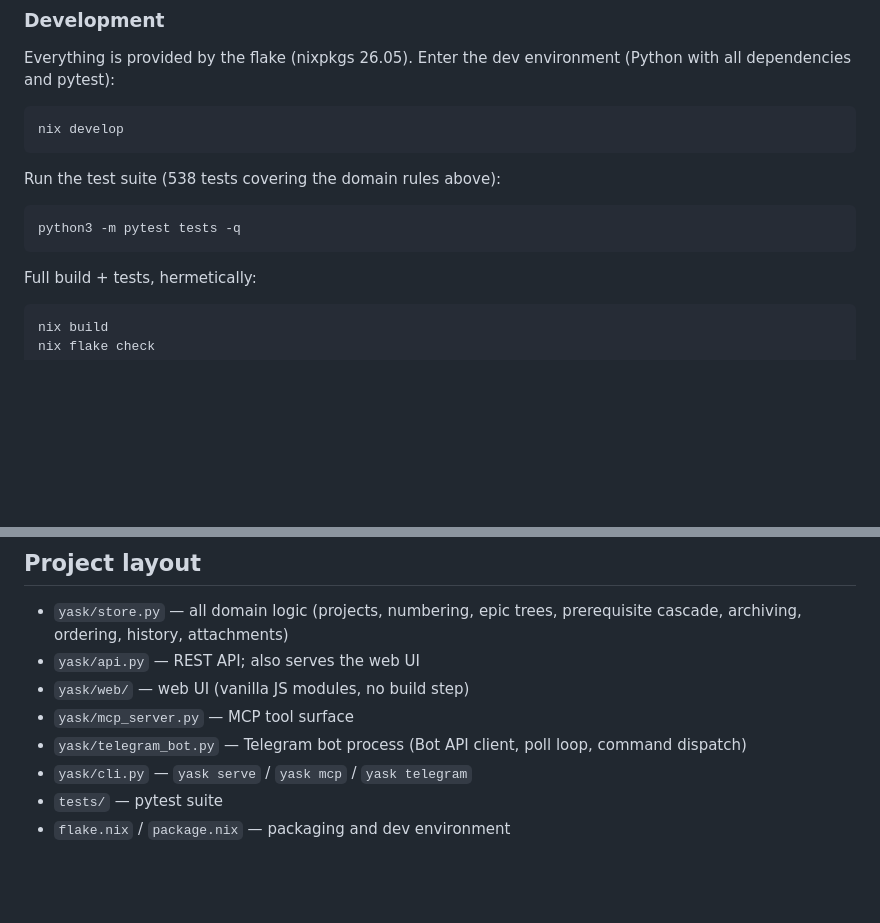
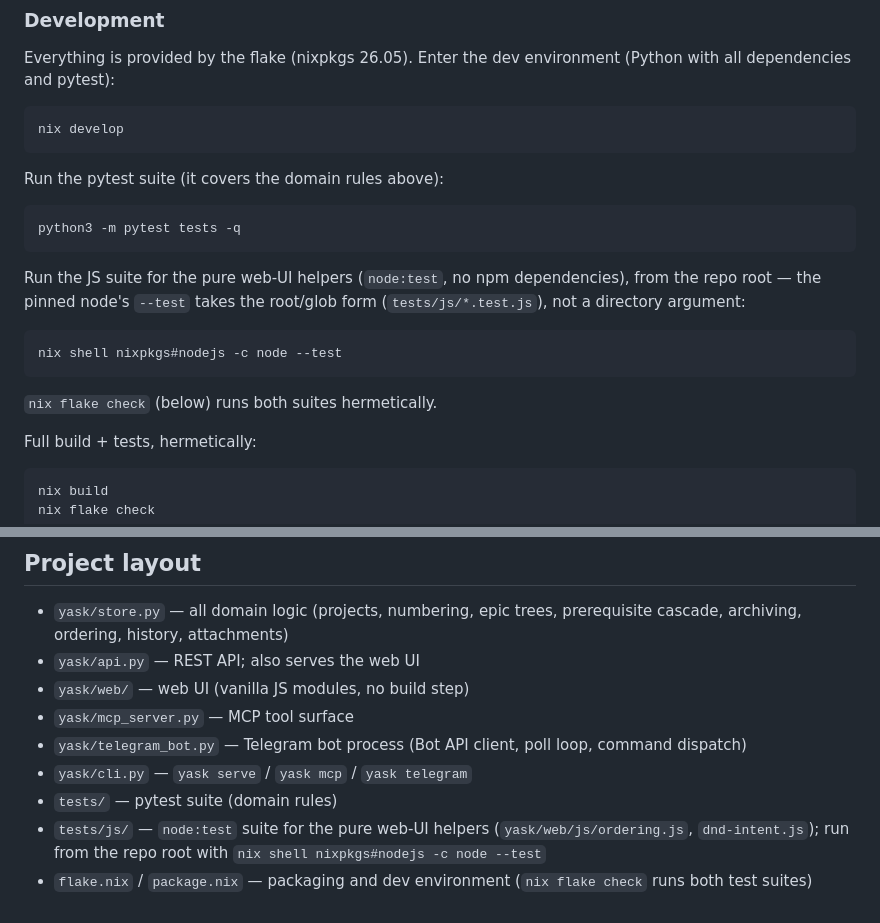
Before and after one commit to ShayDamir/yask, a Markdown page: README.md, 2 parts joined by grey strips. GitHub-like rendering; blank space fills up the shorter version.

Commit message:
docs(readme): document the JS test suite and drop the stale pytest count (#144)

````diff
--- a/README.md
+++ b/README.md
@@ -48,11 +48,21 @@ Everything is provided by the flake (nixpkgs 26.05). Enter the dev environment
 nix develop
 ```
 
-Run the test suite (538 tests covering the domain rules above):
+Run the pytest suite (it covers the domain rules above):
 
 ```
 python3 -m pytest tests -q
 ```
+
+Run the JS suite for the pure web-UI helpers (`node:test`, no npm
+dependencies), from the repo root — the pinned node's `--test` takes the
+root/glob form (`tests/js/*.test.js`), not a directory argument:
+
+```
+nix shell nixpkgs#nodejs -c node --test
+```
+
+`nix flake check` (below) runs both suites hermetically.
 
 Full build + tests, hermetically:
 
@@ -211,5 +221,9 @@ place but inert: hidden from the subscription list, never notified.
 - `yask/mcp_server.py` — MCP tool surface
 - `yask/telegram_bot.py` — Telegram bot process (Bot API client, poll loop, command dispatch)
 - `yask/cli.py` — `yask serve` / `yask mcp` / `yask telegram`
-- `tests/` — pytest suite
-- `flake.nix` / `package.nix` — packaging and dev environment
+- `tests/` — pytest suite (domain rules)
+- `tests/js/` — `node:test` suite for the pure web-UI helpers
+  (`yask/web/js/ordering.js`, `dnd-intent.js`); run from the repo root with
+  `nix shell nixpkgs#nodejs -c node --test`
+- `flake.nix` / `package.nix` — packaging and dev environment (`nix flake
+  check` runs both test suites)
````
